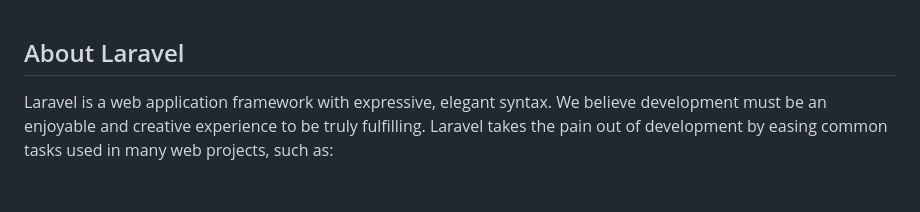
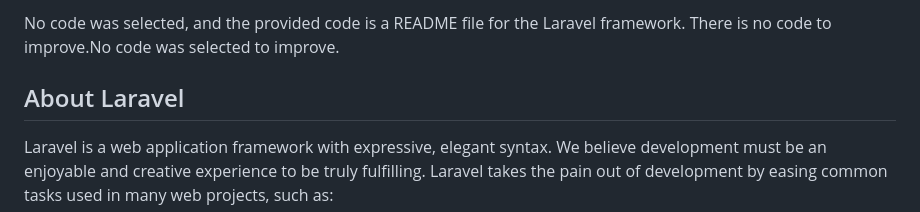
Before and after one commit to Fadli-Rivansyah/cars-wash, a Markdown page: README.md, the part around the change. Drawn GitHub-style; blank space fills up the shorter version.

```diff
--- a/README.md
+++ b/README.md
@@ -1,4 +1,4 @@
-
+No code was selected, and the provided code is a README file for the Laravel framework. There is no code to improve.No code was selected to improve.
 ## About Laravel
 
 Laravel is a web application framework with expressive, elegant syntax. We believe development must be an enjoyable and creative experience to be truly fulfilling. Laravel takes the pain out of development by easing common tasks used in many web projects, such as:
```
